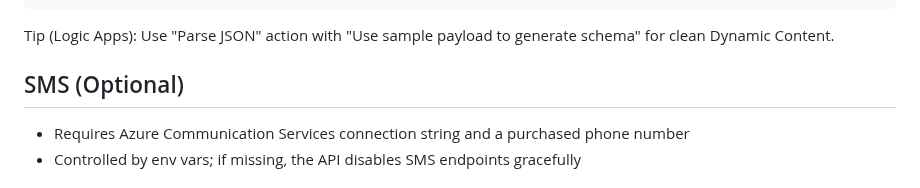
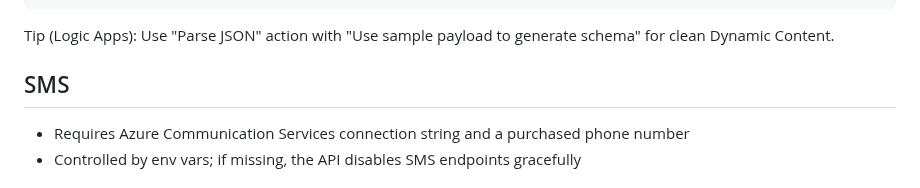
Before and after one commit to mbquresh/patient-intake-api-v2, a Markdown page: README.md, the part around the change. GitHub-like rendering.

Commit message:
Remove (Optional) from SMS section header

```diff
--- a/README.md
+++ b/README.md
@@ -86,7 +86,7 @@ The app posts JSON to `LOGIC_APP_WEBHOOK_URL` with shape:
 
 Tip (Logic Apps): Use "Parse JSON" action with "Use sample payload to generate schema" for clean Dynamic Content.
 
-## SMS (Optional)
+## SMS
 - Requires Azure Communication Services connection string and a purchased phone number
 - Controlled by env vars; if missing, the API disables SMS endpoints gracefully
 
```
